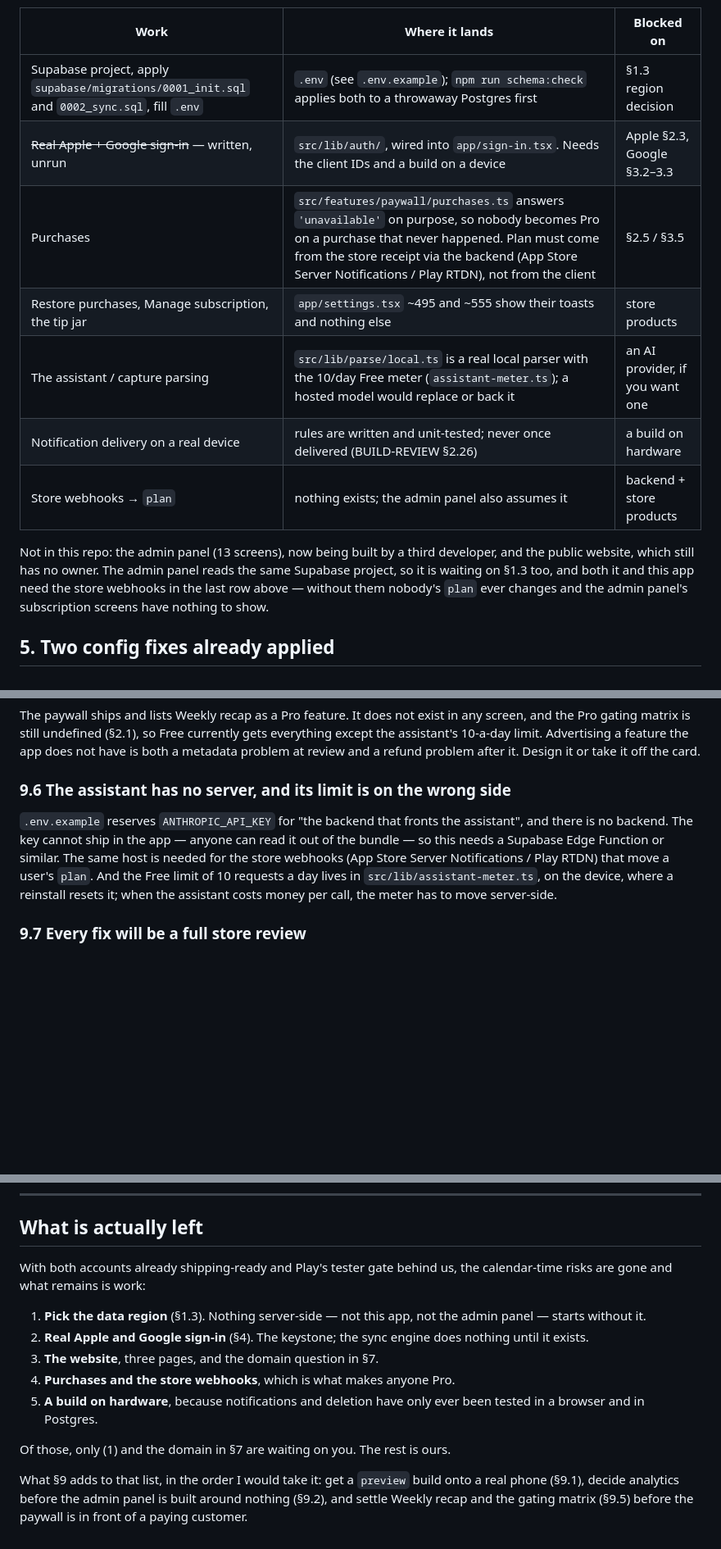
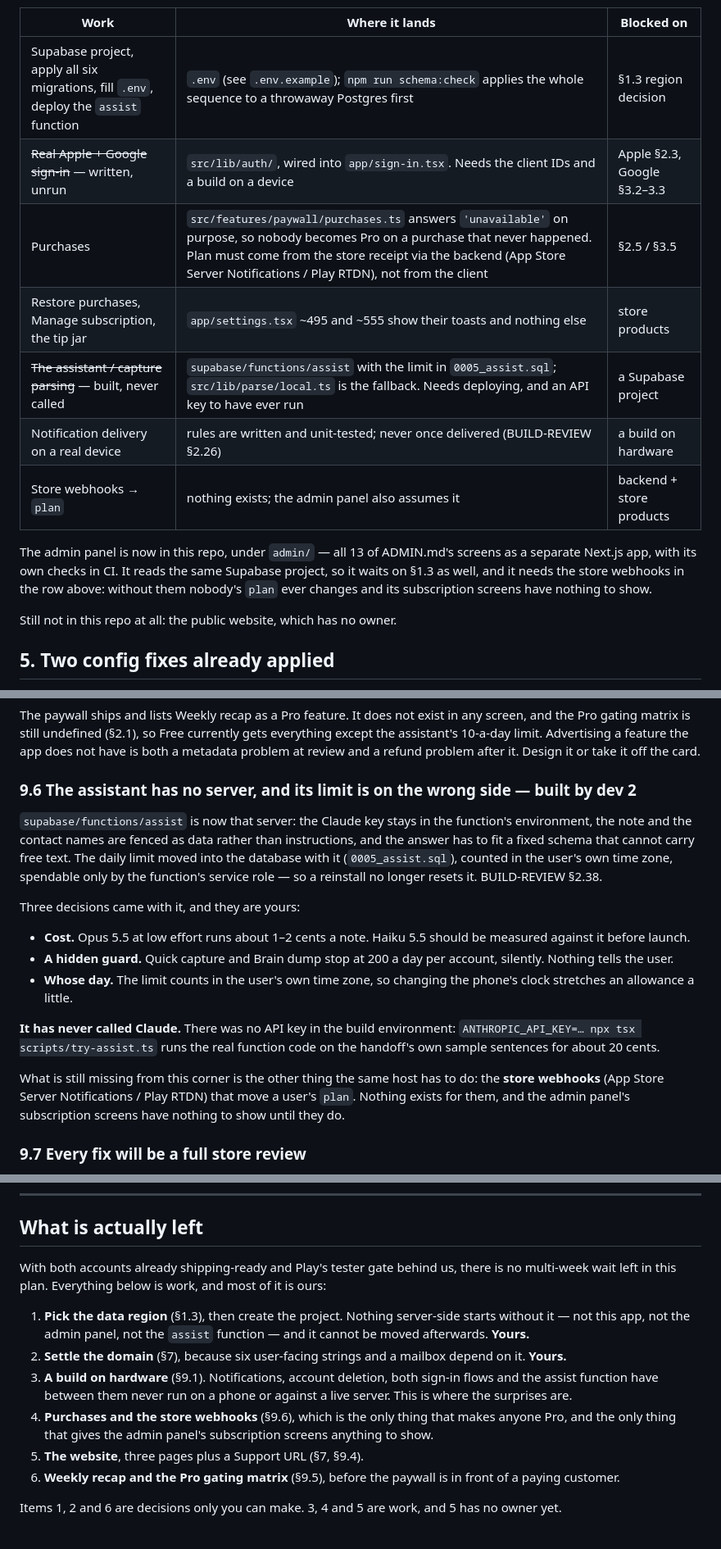
Before and after one commit to ahmedtahoun/one-thing, a Markdown page: RELEASE.md, 3 parts joined by grey strips. Shown at 82% size. Rendered like a GitHub page; blank space fills up the shorter version.

Commit message:
Refresh the gap list against what landed on main
§9.6 is largely closed: supabase/functions/assist is the server the Claude key
needed, and 0005_assist.sql moved the daily limit off the device into the
database, counted in the user's own time zone and spendable only by the
function's service role. Three decisions came with it that are the product
owner's — Opus 5.5's 1–2 cents a note versus Haiku, a silent 200-a-day
parsing guard, and whose clock the day is counted on — and the function has
never actually called Claude, for want of an API key in the build.

What that corner still lacks is the other job the same host has to do: the
store webhooks that move a user's plan. Without them nobody becomes Pro and
the admin panel's subscription screens have nothing to show.

The admin panel is in this repo now, so §4 says so rather than calling it
someone else's; the website is what is left with no owner at all. §4's first
row names all six migrations and the function to deploy, not two files.

"What is actually left" is re-cut around what is now true: the region and the
domain are the two decisions blocking other people, a build on hardware is
where the remaining risk is concentrated, and Weekly recap plus the gating
matrix are due before the paywall meets a paying customer.

Co-Authored-By: Claude Opus 5 <noreply@anthropic.com>
Claude-Session: https://claude.ai/code/session_013dqQv43azqH3ZyqoRLEjht

```diff
--- a/RELEASE.md
+++ b/RELEASE.md
@@ -128,20 +128,21 @@ set the accounts up. BUILD-REVIEW §2.41.
 
 | Work | Where it lands | Blocked on |
 |---|---|---|
-| Supabase project, apply `supabase/migrations/0001_init.sql` and `0002_sync.sql`, fill `.env` | `.env` (see `.env.example`); `npm run schema:check` applies both to a throwaway Postgres first | §1.3 region decision |
+| Supabase project, apply all six migrations, fill `.env`, deploy the `assist` function | `.env` (see `.env.example`); `npm run schema:check` applies the whole sequence to a throwaway Postgres first | §1.3 region decision |
 | ~~Real Apple + Google sign-in~~ — written, unrun | `src/lib/auth/`, wired into `app/sign-in.tsx`. Needs the client IDs and a build on a device | Apple §2.3, Google §3.2–3.3 |
 | Purchases | `src/features/paywall/purchases.ts` answers `'unavailable'` on purpose, so nobody becomes Pro on a purchase that never happened. Plan must come from the store receipt via the backend (App Store Server Notifications / Play RTDN), not from the client | §2.5 / §3.5 |
 | Restore purchases, Manage subscription, the tip jar | `app/settings.tsx` ~495 and ~555 show their toasts and nothing else | store products |
-| The assistant / capture parsing | `src/lib/parse/local.ts` is a real local parser with the 10/day Free meter (`assistant-meter.ts`); a hosted model would replace or back it | an AI provider, if you want one |
+| ~~The assistant / capture parsing~~ — built, never called | `supabase/functions/assist` with the limit in `0005_assist.sql`; `src/lib/parse/local.ts` is the fallback. Needs deploying, and an API key to have ever run | a Supabase project |
 | Notification delivery on a real device | rules are written and unit-tested; never once delivered (BUILD-REVIEW §2.26) | a build on hardware |
 | Store webhooks → `plan` | nothing exists; the admin panel also assumes it | backend + store products |
 
-Not in this repo: the admin panel (13 screens), now being built by a third
-developer, and the public website, which still has no owner. The admin panel
-reads the same Supabase project, so it is waiting on §1.3 too, and both it and
-this app need the store webhooks in the last row above — without them nobody's
-`plan` ever changes and the admin panel's subscription screens have nothing to
-show.
+The admin panel is now in this repo, under `admin/` — all 13 of ADMIN.md's
+screens as a separate Next.js app, with its own checks in CI. It reads the
+same Supabase project, so it waits on §1.3 as well, and it needs the store
+webhooks in the row above: without them nobody's `plan` ever changes and its
+subscription screens have nothing to show.
+
+Still not in this repo at all: the public website, which has no owner.
 
 ## 5. Two config fixes already applied
 
@@ -322,15 +323,32 @@ currently gets everything except the assistant's 10-a-day limit. Advertising
 a feature the app does not have is both a metadata problem at review and a
 refund problem after it. Design it or take it off the card.
 
-### 9.6 The assistant has no server, and its limit is on the wrong side
-`.env.example` reserves `ANTHROPIC_API_KEY` for "the backend that fronts the
-assistant", and there is no backend. The key cannot ship in the app — anyone
-can read it out of the bundle — so this needs a Supabase Edge Function or
-similar. The same host is needed for the store webhooks (App Store Server
-Notifications / Play RTDN) that move a user's `plan`. And the Free limit of 10
-requests a day lives in `src/lib/assistant-meter.ts`, on the device, where a
-reinstall resets it; when the assistant costs money per call, the meter has to
-move server-side.
+### 9.6 The assistant has no server, and its limit is on the wrong side — **built by dev 2**
+`supabase/functions/assist` is now that server: the Claude key stays in the
+function's environment, the note and the contact names are fenced as data
+rather than instructions, and the answer has to fit a fixed schema that cannot
+carry free text. The daily limit moved into the database with it
+(`0005_assist.sql`), counted in the user's own time zone, spendable only by
+the function's service role — so a reinstall no longer resets it.
+BUILD-REVIEW §2.38.
+
+Three decisions came with it, and they are yours:
+
+- **Cost.** Opus 5.5 at low effort runs about 1–2 cents a note. Haiku 5.5
+  should be measured against it before launch.
+- **A hidden guard.** Quick capture and Brain dump stop at 200 a day per
+  account, silently. Nothing tells the user.
+- **Whose day.** The limit counts in the user's own time zone, so changing the
+  phone's clock stretches an allowance a little.
+
+**It has never called Claude.** There was no API key in the build
+environment: `ANTHROPIC_API_KEY=… npx tsx scripts/try-assist.ts` runs the real
+function code on the handoff's own sample sentences for about 20 cents.
+
+What is still missing from this corner is the other thing the same host has to
+do: the **store webhooks** (App Store Server Notifications / Play RTDN) that
+move a user's `plan`. Nothing exists for them, and the admin panel's
+subscription screens have nothing to show until they do.
 
 ### 9.7 Every fix will be a full store review
 `expo-updates` is not installed, so there is no over-the-air channel: a typo
@@ -370,20 +388,23 @@ creates two accounts for one person, and there is no merge path.
 ## What is actually left
 
 With both accounts already shipping-ready and Play's tester gate behind us,
-the calendar-time risks are gone and what remains is work:
+there is no multi-week wait left in this plan. Everything below is work, and
+most of it is ours:
 
-1. **Pick the data region** (§1.3). Nothing server-side — not this app, not
-   the admin panel — starts without it.
-2. **Real Apple and Google sign-in** (§4). The keystone; the sync engine does
-   nothing until it exists.
-3. **The website**, three pages, and the domain question in §7.
-4. **Purchases and the store webhooks**, which is what makes anyone Pro.
-5. **A build on hardware**, because notifications and deletion have only ever
-   been tested in a browser and in Postgres.
+1. **Pick the data region** (§1.3), then create the project. Nothing
+   server-side starts without it — not this app, not the admin panel, not the
+   `assist` function — and it cannot be moved afterwards. **Yours.**
+2. **Settle the domain** (§7), because six user-facing strings and a mailbox
+   depend on it. **Yours.**
+3. **A build on hardware** (§9.1). Notifications, account deletion, both
+   sign-in flows and the assist function have between them never run on a
+   phone or against a live server. This is where the surprises are.
+4. **Purchases and the store webhooks** (§9.6), which is the only thing that
+   makes anyone Pro, and the only thing that gives the admin panel's
+   subscription screens anything to show.
+5. **The website**, three pages plus a Support URL (§7, §9.4).
+6. **Weekly recap and the Pro gating matrix** (§9.5), before the paywall is in
+   front of a paying customer.
 
-Of those, only (1) and the domain in §7 are waiting on you. The rest is ours.
-
-What §9 adds to that list, in the order I would take it: get a `preview` build
-onto a real phone (§9.1), decide analytics before the admin panel is built
-around nothing (§9.2), and settle Weekly recap and the gating matrix (§9.5)
-before the paywall is in front of a paying customer.
+Items 1, 2 and 6 are decisions only you can make. 3, 4 and 5 are work, and 5
+has no owner yet.
```
